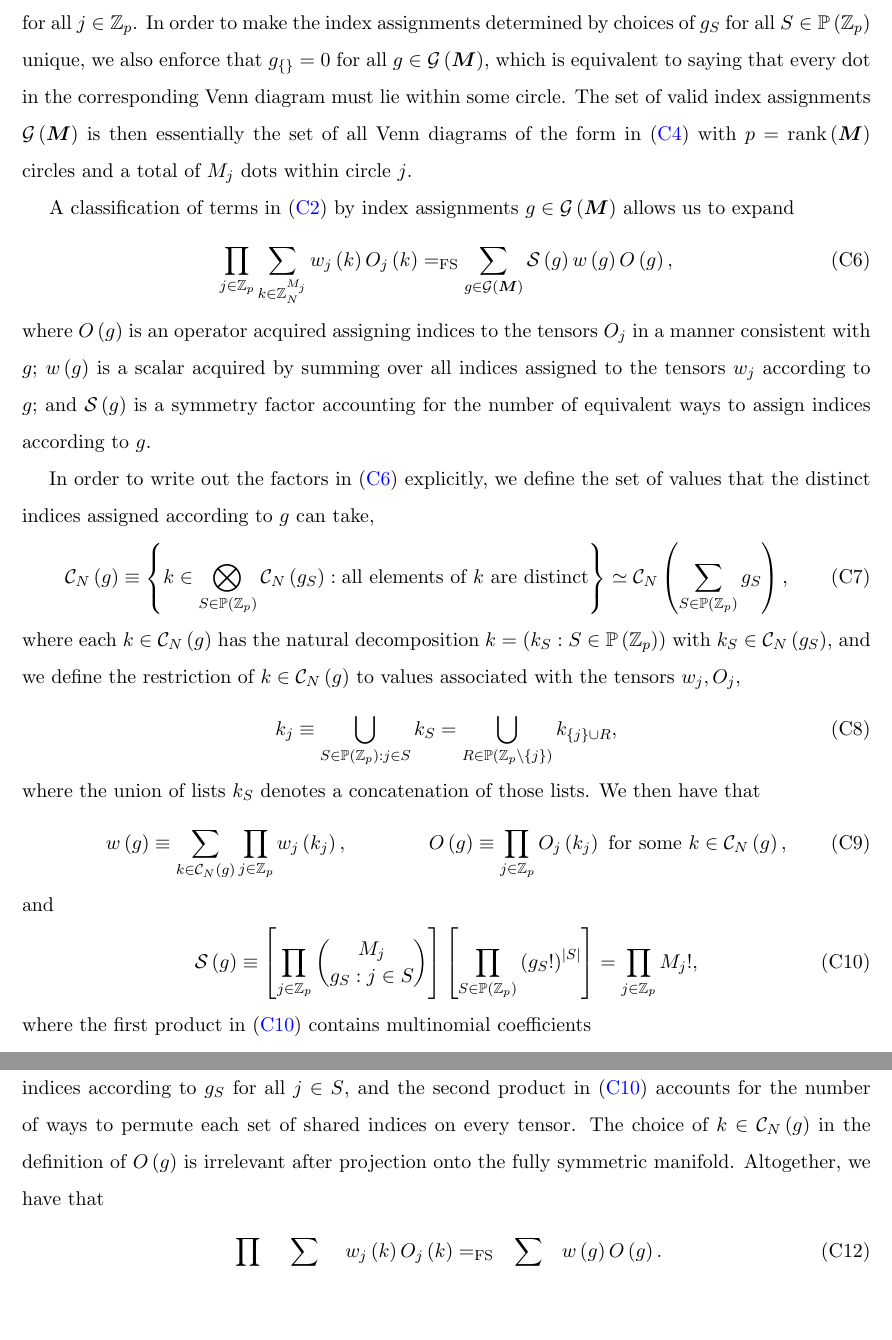
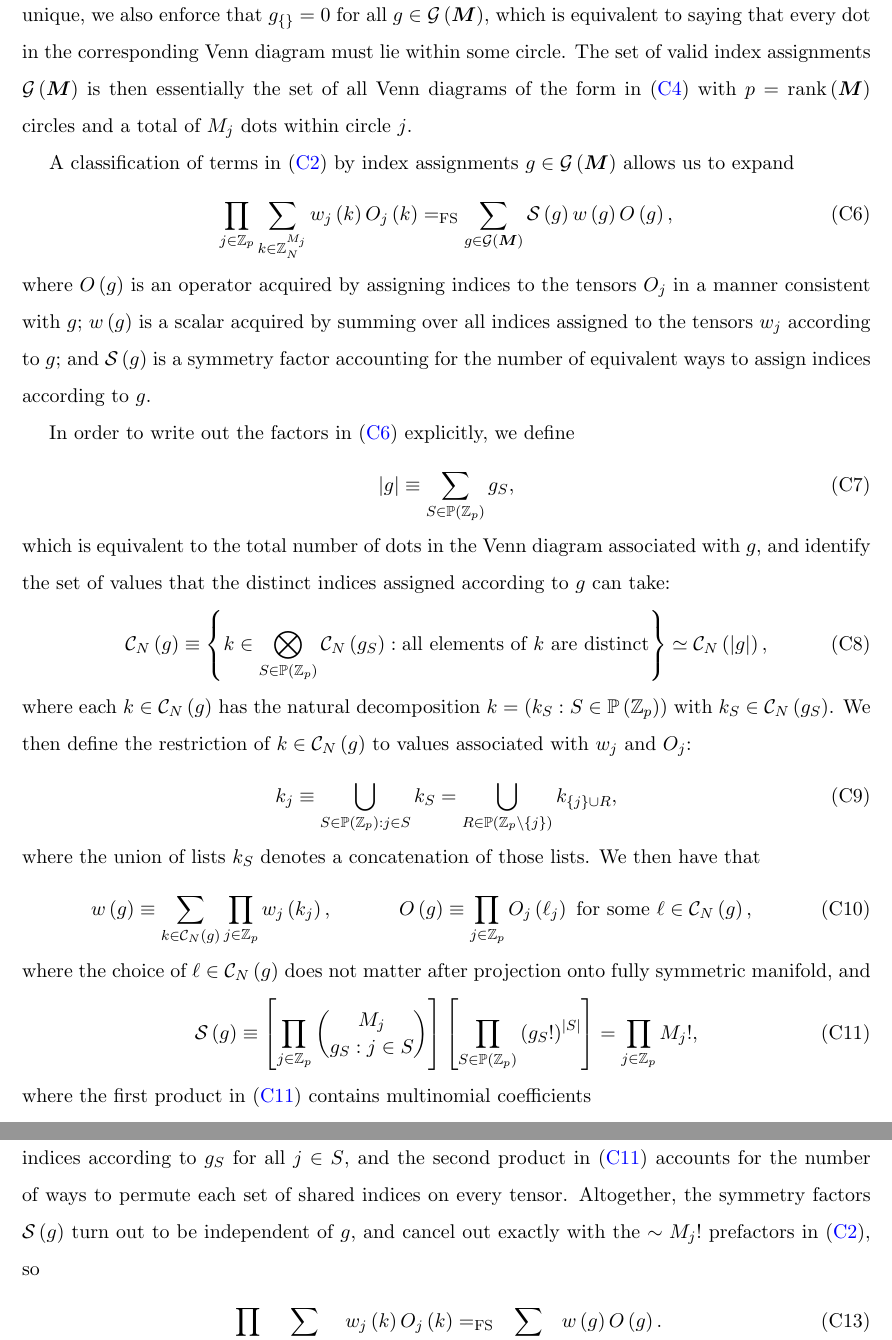
Before and after one commit to perlinm/rey_research, a LaTeX paper (collective_sun/sun_perturbation.tex): two parts of pages 13 and 14 of 22, joined at a grey line, cut at the place of the change, the shorter picture padded with empty space. Compiled offline with pdfLaTeX.

Commit message:
improed language in last derivation

```diff
--- a/collective_sun/sun_perturbation.tex
+++ b/collective_sun/sun_perturbation.tex
@@ -819,44 +818,52 @@ assignments $g\in\G\p{\m M}$ allows us to expand
   \EQFS \sum_{g\in\G\p{\m M}} \S\p{g} w\p{g} O\p{g},
   \label{eq:sym_prod_group_start}
 \end{align}
-where $O\p{g}$ is an operator acquired assigning indices to the
+where $O\p{g}$ is an operator acquired by assigning indices to the
 tensors $O_j$ in a manner consistent with $g$; $w\p{g}$ is a scalar
 acquired by summing over all indices assigned to the tensors $w_j$
 according to $g$; and $\S\p{g}$ is a symmetry factor accounting for
 the number of equivalent ways to assign indices according to $g$.
 
 In order to write out the factors in \eqref{eq:sym_prod_group_start}
-explicitly, we define the set of values that the distinct indices
-assigned according to $g$ can take,
+explicitly, we define
+\begin{align}
+  \abs{g} \equiv \sum_{S\in\PP\p{\ZZ_p}} g_S,
+\end{align}
+which is equivalent to the total number of dots in the Venn diagram
+associated with $g$, and identify the set of values that the distinct
+indices assigned according to $g$ can take:
 \begin{align}
   \C_N\p{g}
   \equiv \set{ k \in \bigotimes_{S\in\PP\p{\ZZ_p}} \C_N\p{g_S}
     : \t{all elements of $k$ are distinct} }
-  \simeq \C_N\p{\sum_{S\in\PP\p{\ZZ_p}}g_S},
+  \simeq \C_N\p{\abs{g}},
 \end{align}
 where each $k\in\C_N\p{g}$ has the natural decomposition
-$k=\p{k_S:S\in\PP\p{\ZZ_p}}$ with $k_S\in\C_N\p{g_S}$, and we define
-the restriction of $k\in\C_N\p{g}$ to values associated with the
-tensors $w_j,O_j$,
+$k=\p{k_S:S\in\PP\p{\ZZ_p}}$ with $k_S\in\C_N\p{g_S}$.  We then define
+the restriction of $k\in\C_N\p{g}$ to values associated with $w_j$ and
+$O_j$:
 \begin{align}
   k_j \equiv \bigcup_{S\in\PP\p{\ZZ_p} : j\in S} k_S
   = \bigcup_{R\in\PP\p{\ZZ_p\setminus\set{j}}} k_{\set{j}\cup R},
 \end{align}
-where the union of lists $k_S$ denotes a concatenation of those lists.  We then have that
+where the union of lists $k_S$ denotes a concatenation of those lists.
+We then have that
 \begin{align}
   w\p{g} \equiv \sum_{k\in\C_N\p{g}} \prod_{j\in\ZZ_p} w_j\p{k_j},
   &&
-  O\p{g}
-  \equiv \prod_{j\in\ZZ_p} O_j\p{k_j}~\t{for some}~k\in\C_N\p{g},
+  O\p{g} \equiv \prod_{j\in\ZZ_p}
+  O_j\p{\ell_j}~\t{for some}~\ell\in\C_N\p{g},
 \end{align}
-and
+where the choice of $\ell\in\C_N\p{g}$ does not matter after
+projection onto fully symmetric manifold, and
 \begin{align}
   \S\p{g} \equiv \sp{\prod_{j\in\ZZ_p} { M_j \choose g_S : j\in S }}
   \sp{\prod_{S\in\PP\p{\ZZ_p}} \p{g_S!}^\abs{S}}
   = \prod_{j\in\ZZ_p} M_j!,
   \label{eq:sym_prod_symmetry}
 \end{align}
-where the first product in \eqref{eq:sym_prod_symmetry} contains multinomial coefficients
+where the first product in \eqref{eq:sym_prod_symmetry} contains
+multinomial coefficients
 \begin{align}
   { M \choose a_1, a_2, \cdots, a_m }
   \equiv \f{M!}{a_1!a_2!\cdots a_m!},
@@ -865,9 +872,9 @@ that account for the number of ways to partition the indices of each
 $w_j,O_j$ into sets of shared indices according to $g_S$ for all
 $j\in S$, and the second product in \eqref{eq:sym_prod_symmetry}
 accounts for the number of ways to permute each set of shared indices
-on every tensor.  The choice of $k\in\C_N\p{g}$ in the definition of
-$O\p{g}$ is irrelevant after projection onto the fully symmetric
-manifold.  Altogether, we have that
+on every tensor.  Altogether, the symmetry factors $\S\p{g}$ turn out
+to be independent of $g$, and cancel out exactly with the $\sim M_j!$
+prefactors in \eqref{eq:sym_prod_vec}, so
 \begin{align}
   \prod_{j\in\ZZ_p} \sum_{k\in\C_N\p{M_j}} w_j\p{k} O_j\p{k}
   \EQFS \sum_{g\in\G\p{\m M}} w\p{g} O\p{g}.
```
Also changed, not shown: collective_sun/sun_perturbation.tex (35 more changed lines).
